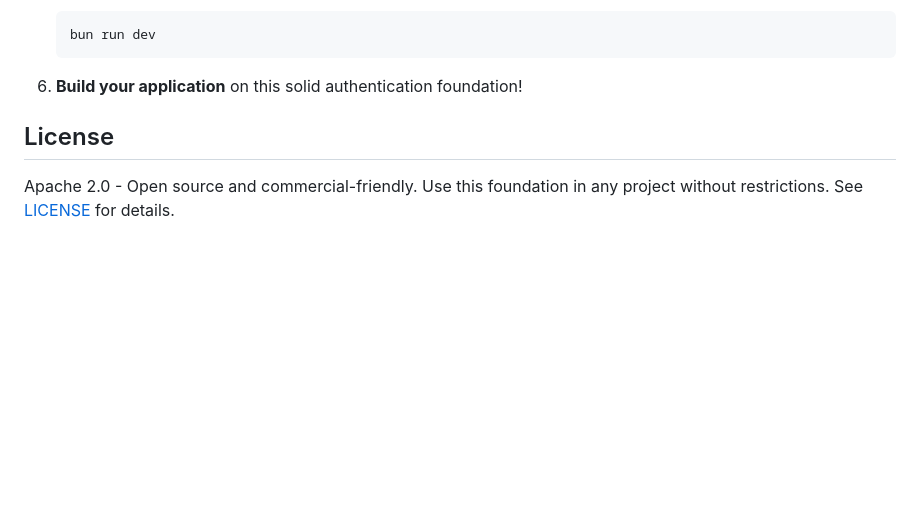
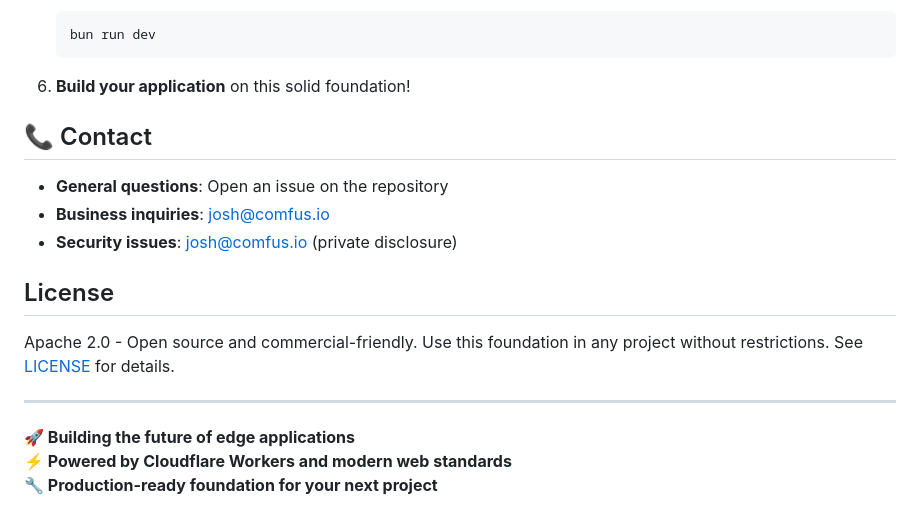
Before and after one commit to vhscom/private-landing, a Markdown page: README.md, the part around the change printed below. Rendered like a GitHub page; blank space fills up the shorter version.

````diff
--- a/README.md
+++ b/README.md
@@ -381,8 +381,20 @@ This foundation was extracted from a larger platform project to provide a clean,
    bun run dev
    ```
 
-6. **Build your application** on this solid authentication foundation!
+6. **Build your application** on this solid foundation!
+
+## 📞 Contact
+
+- **General questions**: Open an issue on the repository
+- **Business inquiries**: josh@comfus.io
+- **Security issues**: josh@comfus.io (private disclosure)
 
 ## License
 
 Apache 2.0 - Open source and commercial-friendly. Use this foundation in any project without restrictions. See [LICENSE](LICENSE) for details.
+
+---
+
+**🚀 Building the future of edge applications**
+**⚡ Powered by Cloudflare Workers and modern web standards**
+**🔧 Production-ready foundation for your next project**
````
Also changed, not shown: other parts of README.md (+27 -27 lines).
